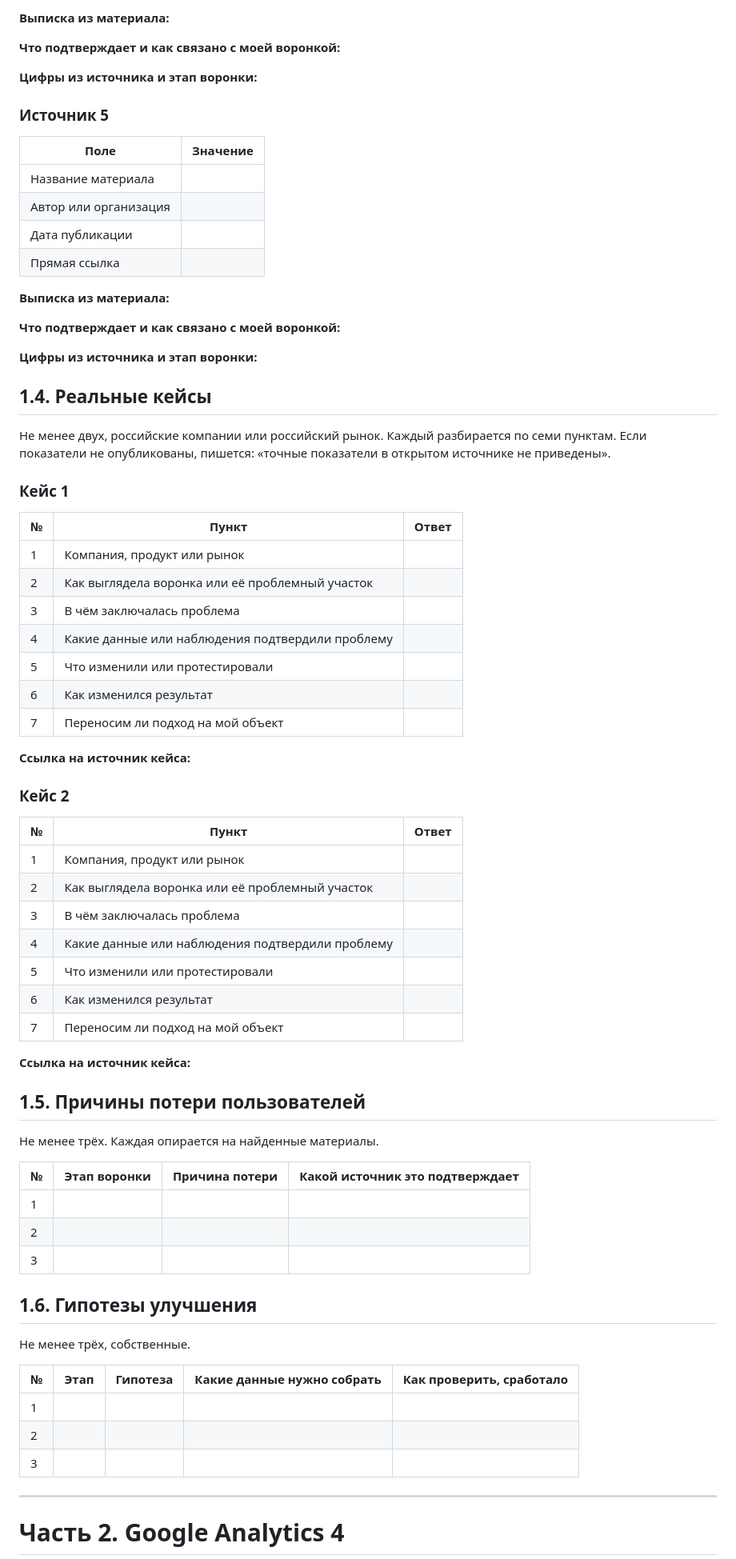
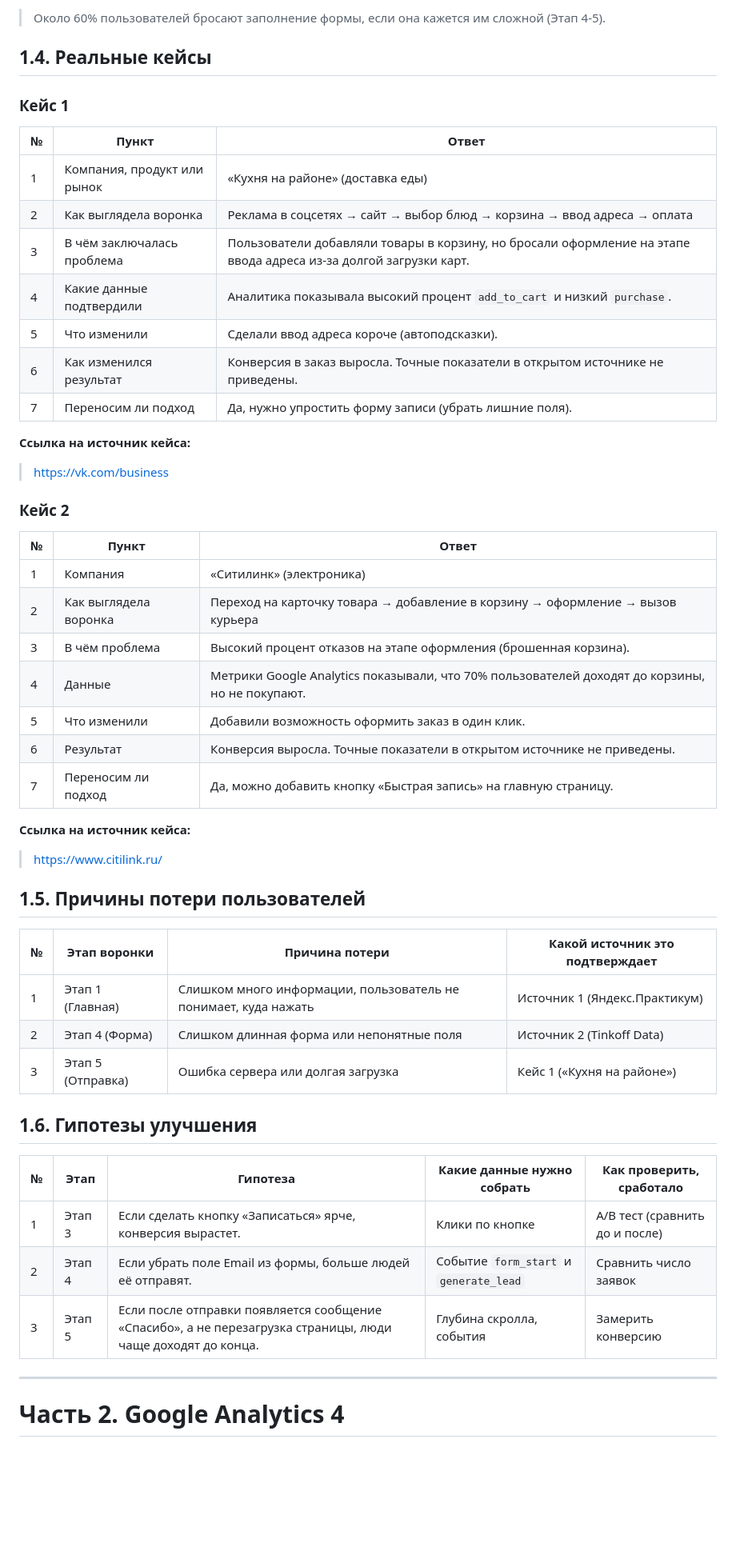
Before and after one commit to GrinkoMaria/Information-technology, a Markdown page: lesson_02/homework_02.md, the part around one of its changes. Shown at 80% size. GitHub-like rendering; blank space fills up the shorter version.

```diff
--- a/lesson_02/homework_02.md
+++ b/lesson_02/homework_02.md
@@ -113,93 +70,50 @@
-**Выписка из материала:**
-
->
-
-**Что подтверждает и как связано с моей воронкой:**
-
->
-
-**Цифры из источника и этап воронки:**
-
->
-
-### Источник 5
-
-| Поле | Значение |
-|---|---|
-| Название материала |  |
-| Автор или организация |  |
-| Дата публикации |  |
-| Прямая ссылка |  |
-
-**Выписка из материала:**
-
->
-
-**Что подтверждает и как связано с моей воронкой:**
-
->
-
-**Цифры из источника и этап воронки:**
-
->
+> Около 60% пользователей бросают заполнение формы, если она кажется им сложной (Этап 4-5).
 
 ## 1.4. Реальные кейсы
 
-Не менее двух, российские компании или российский рынок. Каждый разбирается по семи
-пунктам. Если показатели не опубликованы, пишется: «точные показатели
-в открытом источнике не приведены».
-
 ### Кейс 1
-
 | № | Пункт | Ответ |
 |---|---|---|
-| 1 | Компания, продукт или рынок |  |
-| 2 | Как выглядела воронка или её проблемный участок |  |
-| 3 | В чём заключалась проблема |  |
-| 4 | Какие данные или наблюдения подтвердили проблему |  |
-| 5 | Что изменили или протестировали |  |
-| 6 | Как изменился результат |  |
-| 7 | Переносим ли подход на мой объект |  |
+| 1 | Компания, продукт или рынок | «Кухня на районе» (доставка еды) |
+| 2 | Как выглядела воронка | Реклама в соцсетях → сайт → выбор блюд → корзина → ввод адреса → оплата |
+| 3 | В чём заключалась проблема | Пользователи добавляли товары в корзину, но бросали оформление на этапе ввода адреса из-за долгой загрузки карт. |
+| 4 | Какие данные подтвердили | Аналитика показывала высокий процент `add_to_cart` и низкий `purchase`. |
+| 5 | Что изменили | Сделали ввод адреса короче (автоподсказки). |
+| 6 | Как изменился результат | Конверсия в заказ выросла. Точные показатели в открытом источнике не приведены. |
+| 7 | Переносим ли подход | Да, нужно упростить форму записи (убрать лишние поля). |
 
 **Ссылка на источник кейса:**
-
->
+> https://vk.com/business
 
 ### Кейс 2
-
 | № | Пункт | Ответ |
 |---|---|---|
-| 1 | Компания, продукт или рынок |  |
-| 2 | Как выглядела воронка или её проблемный участок |  |
-| 3 | В чём заключалась проблема |  |
-| 4 | Какие данные или наблюдения подтвердили проблему |  |
-| 5 | Что изменили или протестировали |  |
-| 6 | Как изменился результат |  |
-| 7 | Переносим ли подход на мой объект |  |
+| 1 | Компания | «Ситилинк» (электроника) |
+| 2 | Как выглядела воронка | Переход на карточку товара → добавление в корзину → оформление → вызов курьера |
+| 3 | В чём проблема | Высокий процент отказов на этапе оформления (брошенная корзина). |
+| 4 | Данные | Метрики Google Analytics показывали, что 70% пользователей доходят до корзины, но не покупают. |
+| 5 | Что изменили | Добавили возможность оформить заказ в один клик. |
+| 6 | Результат | Конверсия выросла. Точные показатели в открытом источнике не приведены. |
+| 7 | Переносим ли подход | Да, можно добавить кнопку «Быстрая запись» на главную страницу. |
 
 **Ссылка на источник кейса:**
-
->
+> https://www.citilink.ru/
 
 ## 1.5. Причины потери пользователей
 
-Не менее трёх. Каждая опирается на найденные материалы.
-
 | № | Этап воронки | Причина потери | Какой источник это подтверждает |
 |---|---|---|---|
-| 1 |  |  |  |
-| 2 |  |  |  |
-| 3 |  |  |  |
+| 1 | Этап 1 (Главная) | Слишком много информации, пользователь не понимает, куда нажать | Источник 1 (Яндекс.Практикум) |
+| 2 | Этап 4 (Форма) | Слишком длинная форма или непонятные поля | Источник 2 (Tinkoff Data) |
+| 3 | Этап 5 (Отправка) | Ошибка сервера или долгая загрузка | Кейс 1 («Кухня на районе») |
 
 ## 1.6. Гипотезы улучшения
 
-Не менее трёх, собственные.
-
 | № | Этап | Гипотеза | Какие данные нужно собрать | Как проверить, сработало |
 |---|---|---|---|---|
-| 1 |  |  |  |  |
-| 2 |  |  |  |  |
-| 3 |  |  |  |  |
+| 1 | Этап 3 | Если сделать кнопку «Записаться» ярче, конверсия вырастет. | Клики по кнопке | A/B тест (сравнить до и после) |
+| 2 | Этап 4 | Если убрать поле Email из формы, больше людей её отправят. | Событие `form_start` и `generate_lead` | Сравнить число заявок |
+| 3 | Этап 5 | Если после отправки появляется сообщение «Спасибо», а не перезагрузка страницы, люди чаще доходят до конца. | Глубина скролла, события | Замерить конверсию |
 
 ---
 
```
Also changed, not shown: other parts of lesson_02/homework_02.md (+56 -110 lines), lesson_02/screens/01-analytics-account.png (added), lesson_02/screens/02-property.png (added), lesson_02/screens/03-web-stream.png (added), lesson_02/screens/04-measurement-id.png (added).
